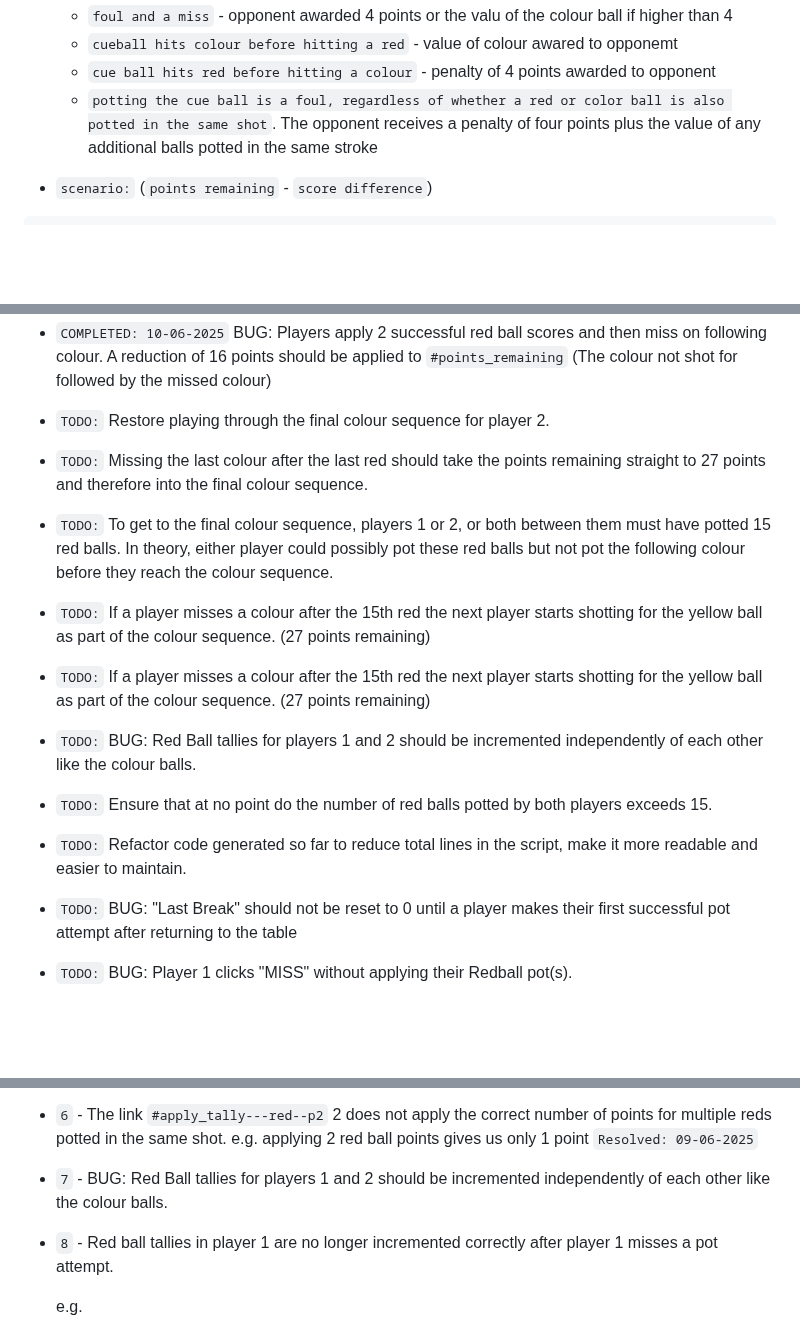
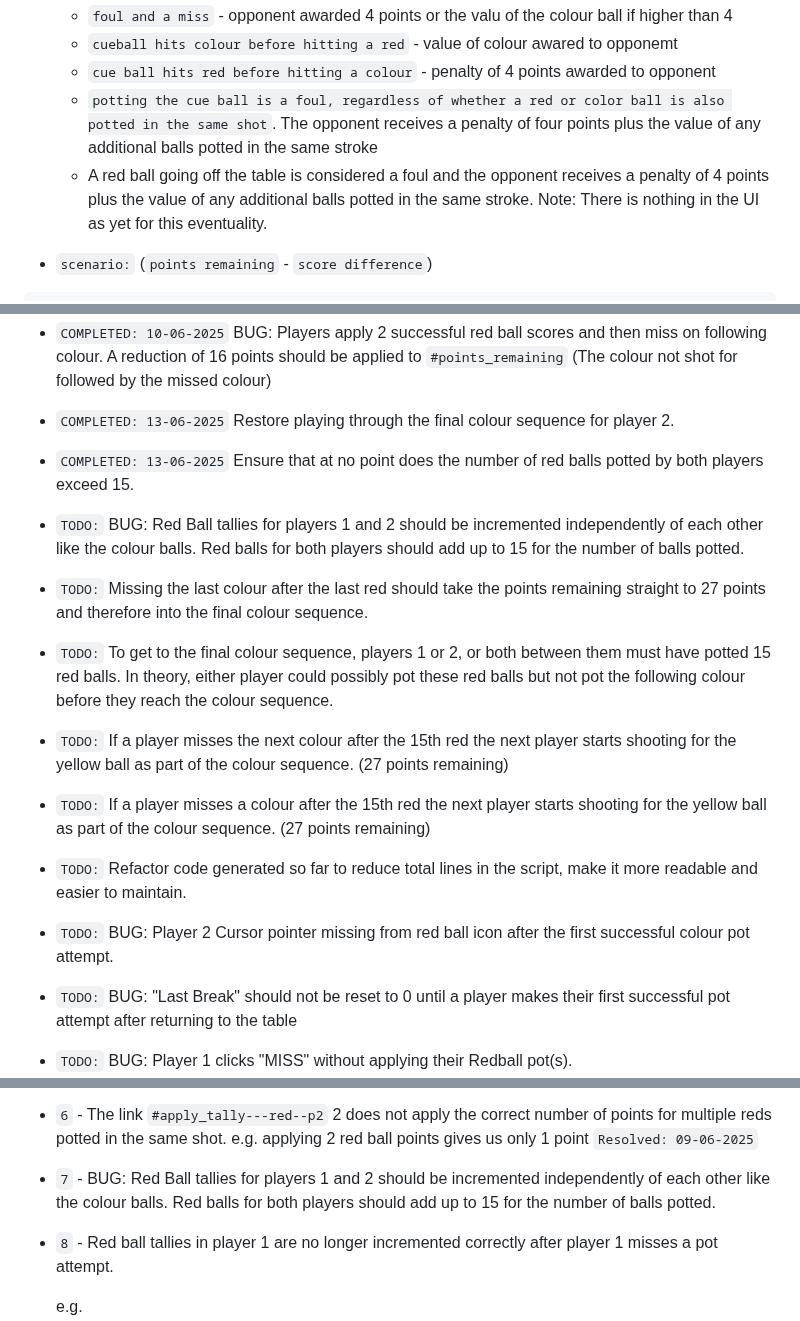
Before and after one commit to jg-digital-media/jgdm_snooker_scorer, a Markdown page: readme.md, 3 parts joined by grey strips. Rendered like a GitHub page; blank space fills up the shorter version.

```diff
--- a/readme.md
+++ b/readme.md
@@ -732,6 +732,7 @@ After 15 reds potted and the last colour
   + `cueball hits colour before hitting a red` - value of colour awared to opponemt
   + `cue ball hits red before hitting a colour` - penalty of 4 points awarded to opponent
   + `potting the cue ball is a foul, regardless of whether a red or color ball is also potted in the same shot`. The opponent receives a penalty of four points plus the value of any additional balls potted in the same stroke
+  + A red ball going off the table is considered a foul and the opponent receives a penalty of 4 points plus the value of any additional balls potted in the same stroke. Note:  There is nothing in the UI as yet for this eventuality.
 
  + `scenario:` (`points remaining` - `score difference`)
 
@@ -993,22 +994,23 @@ The development of this application is currently in progress.
 + `COMPLETED: 10-06-2025` BUG: Players apply 2 successful red ball scores and then miss on following colour. A reduction of 16 points should be applied to
 `#points_remaining` (The colour not shot for followed by the missed colour)
 
-+ `TODO:` Restore playing through the final colour sequence for player 2.
++ `COMPLETED: 13-06-2025` Restore playing through the final colour sequence for player 2.
+
++ `COMPLETED: 13-06-2025` Ensure that at no point does the number of red balls potted by both players exceed 15.
+
++ `TODO:` BUG: Red Ball tallies for players 1 and 2 should be incremented independently of each other like the colour balls.  Red balls for both players should add up to 15 for the number of balls potted.
 
 + `TODO:` Missing the last colour after the last red should take the points remaining straight to 27 points and therefore into the final colour sequence.
 
 + `TODO:` To get to the final colour sequence, players 1 or 2, or both between them must have potted 15 red balls. In theory, either player could possibly pot these red balls but not pot the following colour before they reach the colour sequence.
 
-
-+ `TODO:` If a player misses a colour after the 15th red the next player starts shotting for the yellow ball as part of the colour sequence. (27 points remaining)
-
-+ `TODO:` If a player misses a colour after the 15th red the next player starts shotting for the yellow ball as part of the colour sequence. (27 points remaining)
-
-+ `TODO:` BUG: Red Ball tallies for players 1 and 2 should be incremented independently of each other like the colour balls.
-
-+ `TODO:` Ensure that at no point do the number of red balls potted by both players exceeds 15.
++ `TODO:` If a player misses the next colour after the 15th red the next player starts shooting for the yellow ball as part of the colour sequence. (27 points remaining)
+
++ `TODO:` If a player misses a colour after the 15th red the next player starts shooting for the yellow ball as part of the colour sequence. (27 points remaining)
 
 + `TODO:` Refactor code generated so far to reduce total lines in the script, make it more readable and easier to maintain.
+
++ `TODO:` BUG: Player 2 Cursor pointer missing from red ball icon after the first successful colour pot attempt.
 
 + `TODO:` BUG: "Last Break" should not be reset to 0 until a player makes their first successful pot attempt after returning to the table
 
@@ -1154,7 +1156,7 @@ ayer 2.
 
 + `6` - The link `#apply_tally---red--p2` 2 does not apply the correct number of points for multiple reds potted in the same shot.  e.g. applying 2 red ball points gives us only 1 point `Resolved: 09-06-2025`
 
-+ `7` - BUG: Red Ball tallies for players 1 and 2 should be incremented independently of each other like the colour balls.
++ `7` - BUG: Red Ball tallies for players 1 and 2 should be incremented independently of each other like the colour balls.  Red balls for both players should add up to 15 for the number of balls potted.
 
 + `8` - Red ball tallies in player 1 are no longer incremented correctly after player 1 misses a pot attempt.
 
```
Also changed, not shown: other parts of readme.md (+23 -2 lines).
